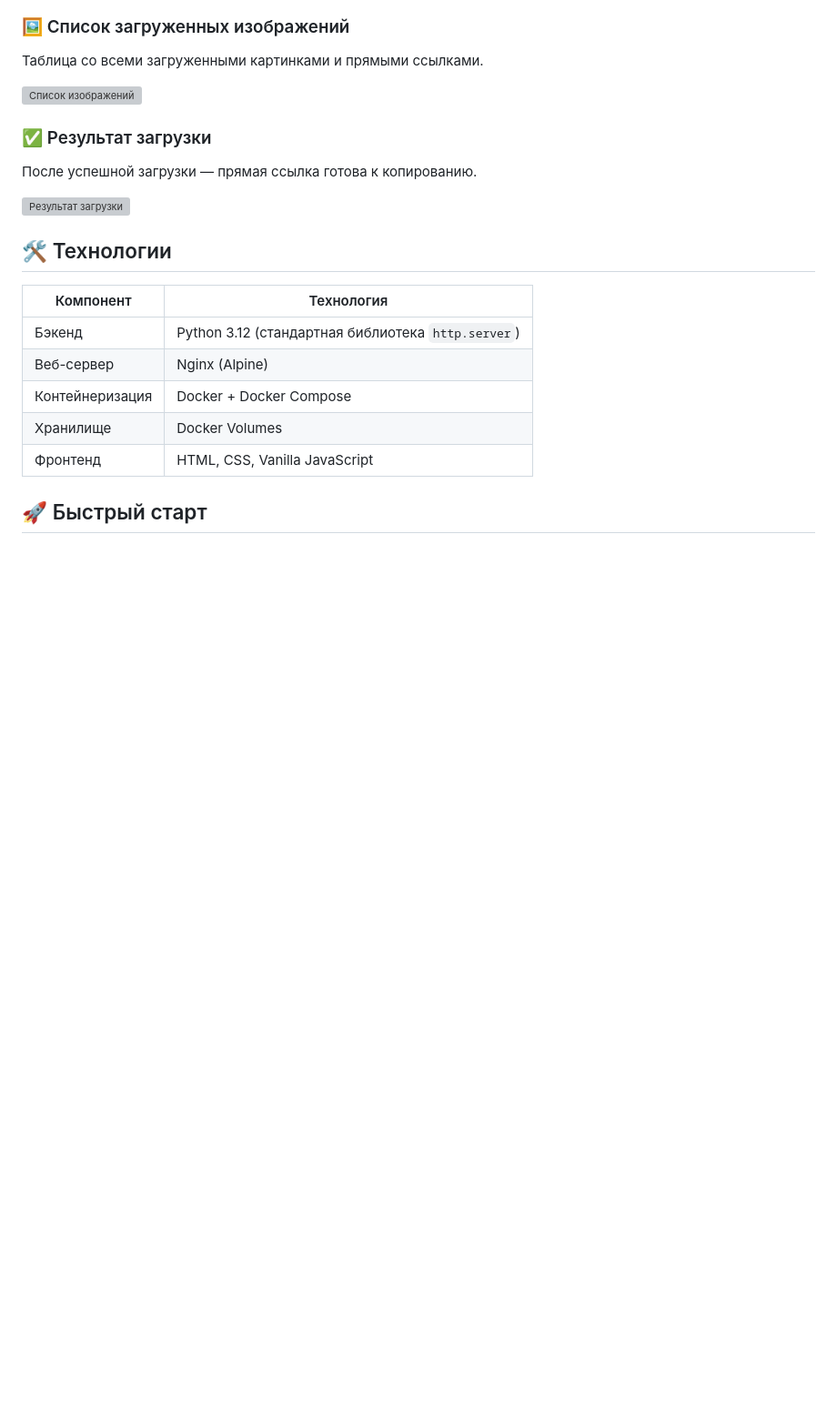
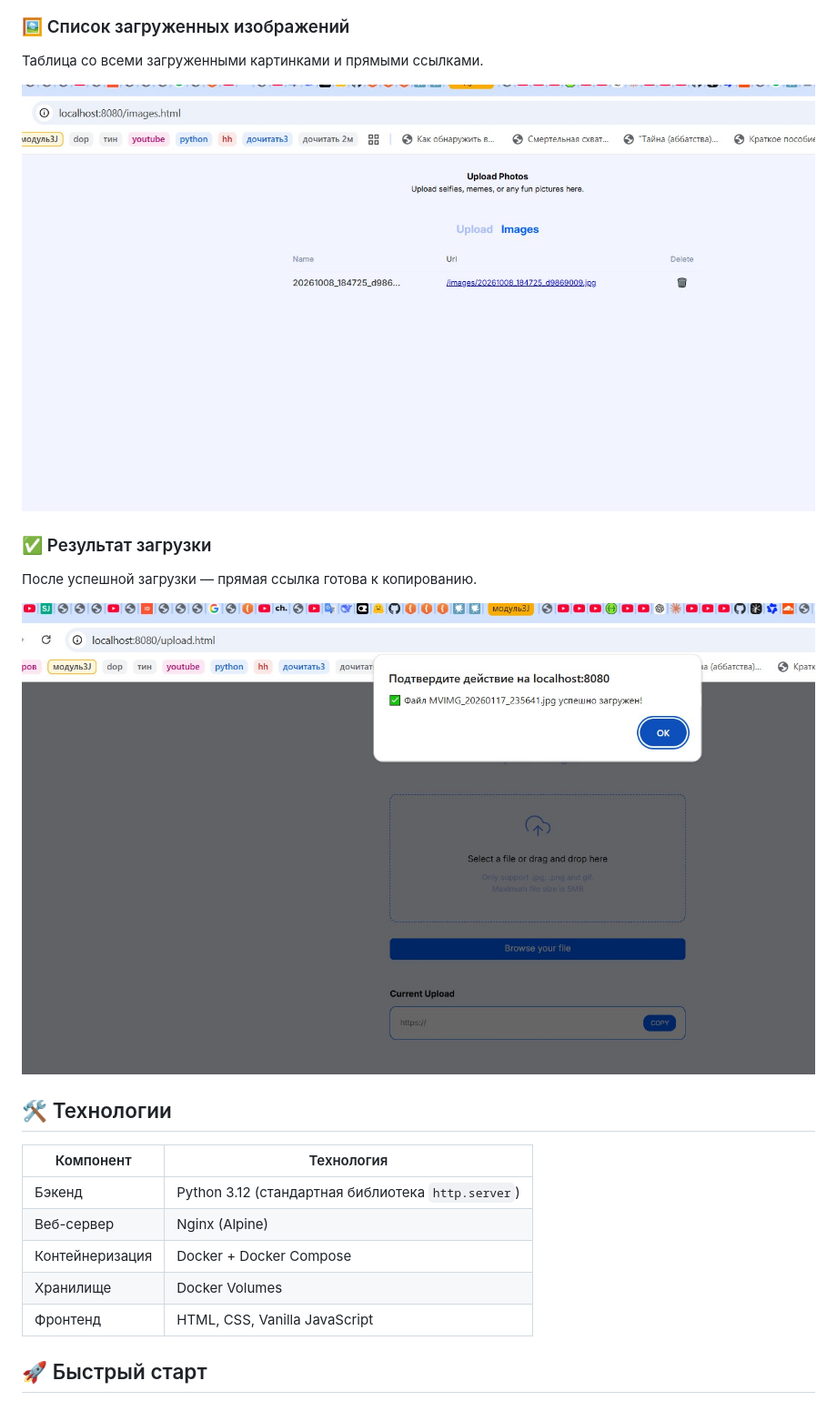
Before and after one commit to aaxxmm/Python-Image-Server-Rush, a Markdown page: README.md, the part around one of its changes. Shown at 91% size. Rendered like a GitHub page; blank space fills up the shorter version; grey boxes are pictures that could not be loaded.

```diff
--- a/README.md
+++ b/README.md
@@ -33,13 +33,13 @@
 
 Таблица со всеми загруженными картинками и прямыми ссылками.
 
-![Список изображений](./screenshots/03-images.jpeg)
+![Список изображений](./screenshots/03-images.jpg)
 
 ### ✅ Результат загрузки
 
 После успешной загрузки — прямая ссылка готова к копированию.
 
-![Результат загрузки](./screenshots/04-upload-result.jpeg)
+![Результат загрузки](./screenshots/04-upload-result.jpg)
 
 ## 🛠️ Технологии
 
```
Also changed, not shown: other parts of README.md (+2 -2 lines).
